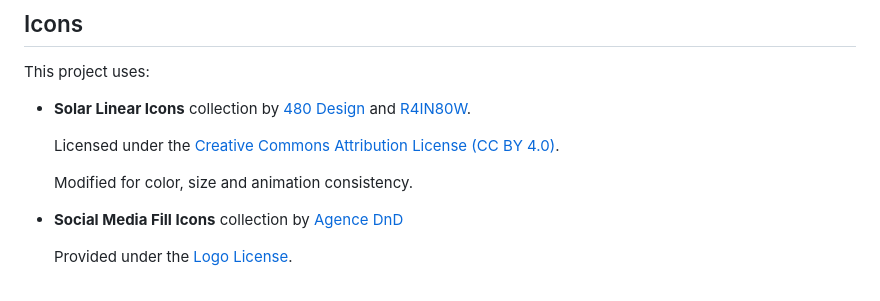
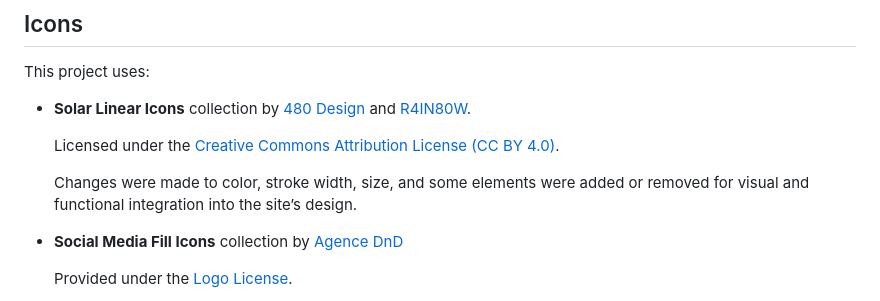
Before and after one commit to serious-pavel/tagmate, a Markdown page: README.md, the part around the change. GitHub-like rendering.

Commit message:
clarified modifications made for solar icons

```diff
--- a/README.md
+++ b/README.md
@@ -13,7 +13,7 @@ This project uses:
 
     Licensed under the [Creative Commons Attribution License (CC BY 4.0)](https://creativecommons.org/licenses/by/4.0/).
 
-    Modified for color, size and animation consistency.
+    Changes were made to color, stroke width, size, and some elements were added or removed for visual and functional integration into the site’s design.
 
 - **Social Media Fill Icons** collection by [Agence DnD](https://www.svgrepo.com/collection/social-media-fill-icons/)
 
```
